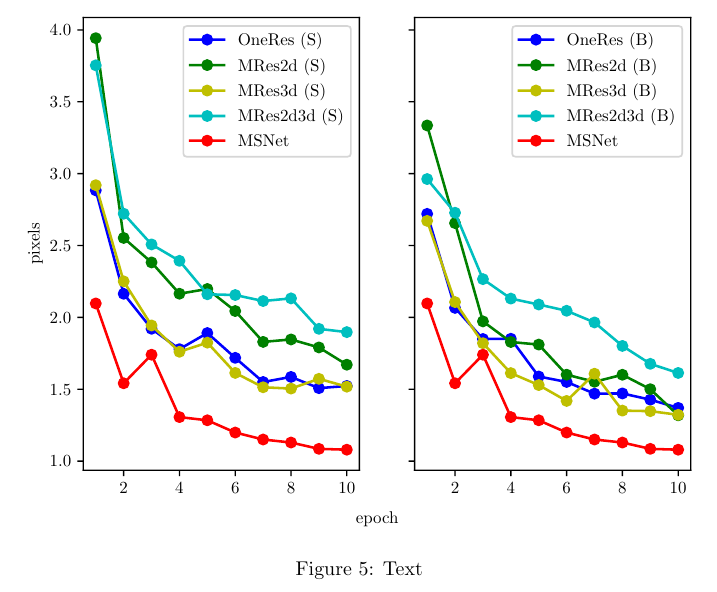
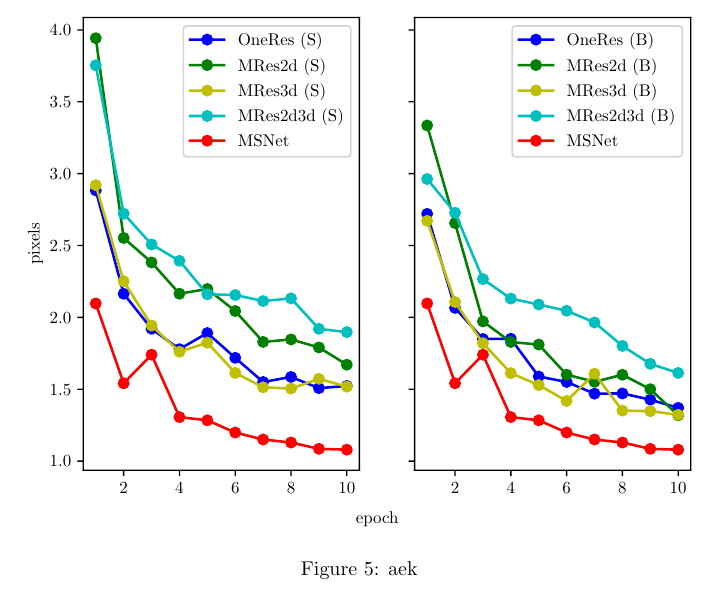
Before and after one commit to givasile/stereo_vision_paper, a LaTeX document (paper/latex/main.tex): part of page 12 of 13, cut so that both start at the same text. Compiled offline with pdfLaTeX.

Commit message:
Updates from Overleaf

```diff
--- a/paper/latex/main.tex
+++ b/paper/latex/main.tex
@@ -15,6 +15,8 @@
 \usepackage{amsmath}
 \usepackage{amsfonts}
 \usepackage{xfrac}
+
+\usepackage{csvsimple}
 
 \usepackage{algorithm}
 \usepackage{algpseudocode}
@@ -510,7 +512,7 @@ In figure \ref{fig:mae_SFNvsGenericNets}, we evaluate the mean average end point
 \begin{figure}
     \centering
     \includegraphics[width=\textwidth]{paper/latex/figures/freiburg_msnet_vs_monolithic_mae.pdf}
-    \caption{Text}
+    \caption{aek}
     \label{fig:mae_SFNvsGenericNets}
 \end{figure}
 
```
